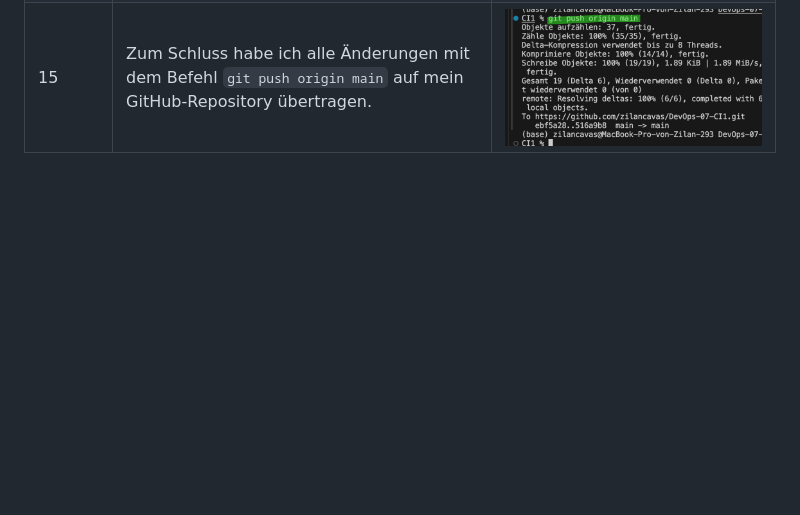
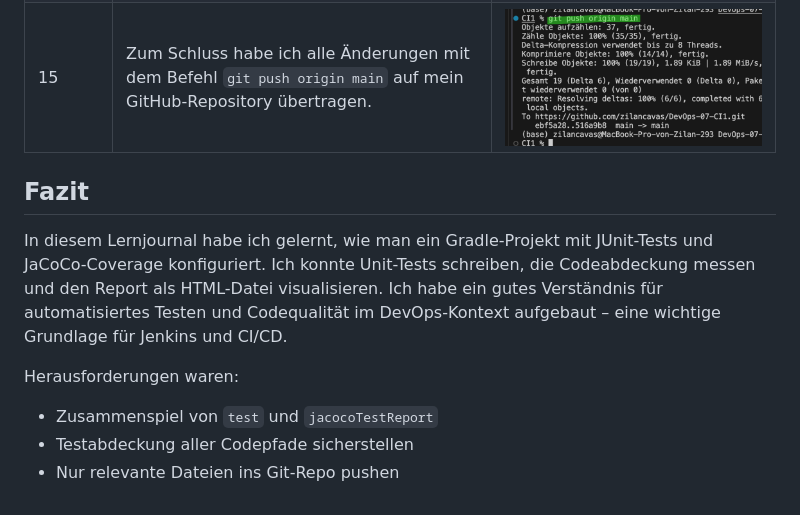
Before and after one commit to zilancavas/DevOps-07-CI1, a Markdown page: README.md, the part around the change. GitHub-like rendering; blank space fills up the shorter version.

```diff
--- a/README.md
+++ b/README.md
@@ -19,3 +19,12 @@
 | 13 | Ich habe abschliessend den vollständigen Befehl `./gradlew clean test jacocoTestReport` ausgeführt, um die Tests sauber neu zu starten und die JaCoCo-Reports zu generieren. Der Build war erfolgreich – alle Tests wurden ausgeführt und der Report aktualisiert. | ![CI-13.png](images/CI-13.png) |
 | 14 | Nachdem ich zusätzliche Tests ergänzt und das Projekt neu gebaut hatte, habe ich den generierten JaCoCo-Report erneut geöffnet. | ![CI-14.png](images/CI-14.png) |
 | 15 | Zum Schluss habe ich alle Änderungen mit dem Befehl `git push origin main` auf mein GitHub-Repository übertragen. | ![CI-15.png](images/CI-15.png) |
+
+
+## Fazit
+In diesem Lernjournal habe ich gelernt, wie man ein Gradle-Projekt mit JUnit-Tests und JaCoCo-Coverage konfiguriert. Ich konnte Unit-Tests schreiben, die Codeabdeckung messen und den Report als HTML-Datei visualisieren. Ich habe ein gutes Verständnis für automatisiertes Testen und Codequalität im DevOps-Kontext aufgebaut – eine wichtige Grundlage für Jenkins und CI/CD.
+
+Herausforderungen waren:
+- Zusammenspiel von `test` und `jacocoTestReport`
+- Testabdeckung aller Codepfade sicherstellen
+- Nur relevante Dateien ins Git-Repo pushen
```
